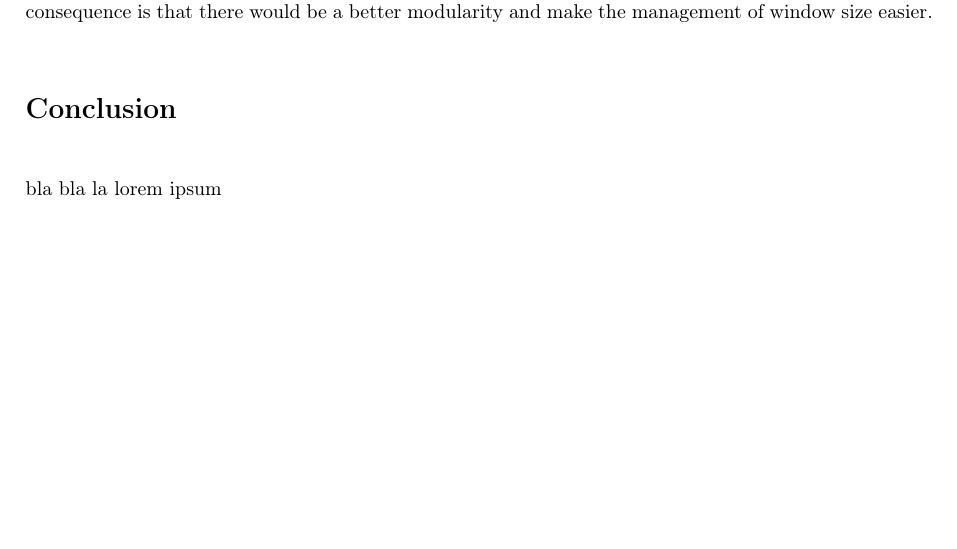
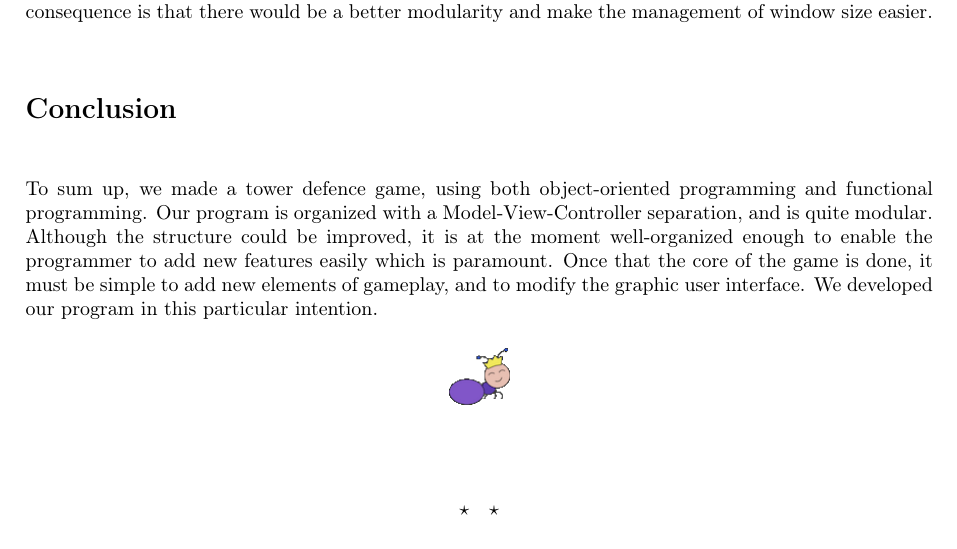
Before and after one commit to fdemoor/prog1p3, a LaTeX document (rapport/rapport.tex): part of page 6 of 6, cut so that both start at the same text. Compiled offline with pdfLaTeX.

Commit message:
Proposition of conclusion

```diff
--- a/rapport/rapport.tex
+++ b/rapport/rapport.tex
@@ -33,6 +33,7 @@
 
 %% Specific commands %%
 \newcommand{\this}{\emph{Ant vs. SomeBees }}
+\newcommand{\theEnd}{\[\star ~ ~ ~ \star\]\[\star\]}
 
 
 %% Path of the pictures %%
@@ -193,7 +194,14 @@ Along with additions, the existing code can be enhanced. To give more than a gli
 
 \section*{Conclusion}
 % TODO Florestan / Simon
-bla bla la lorem ipsum
 
+To sum up, we made a tower defence game, using both object-oriented programming and functional programming. Our program is organized with a Model-View-Controller separation, and is quite modular. Although the structure could be improved, it is at the moment well-organized enough to enable the programmer to add new features easily which is paramount. Once that the core of the game is done, it must be simple to add new elements of gameplay, and to modify the graphic user interface. We developed our program in this particular intention.
+
+\begin{figure}[H]
+	\center
+	\includegraphics[scale=0.5]{ant_queen.png}
+\end{figure}
+
+\theEnd
 
 \end{document}
```
